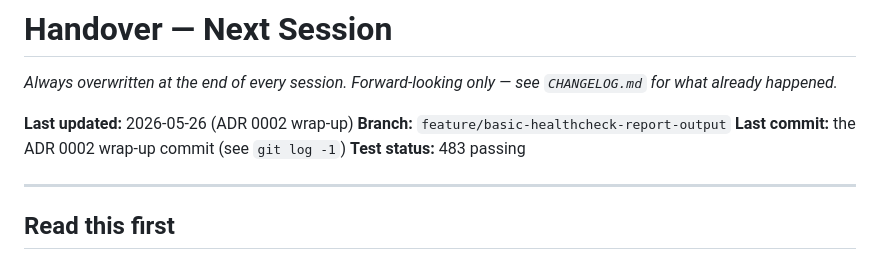
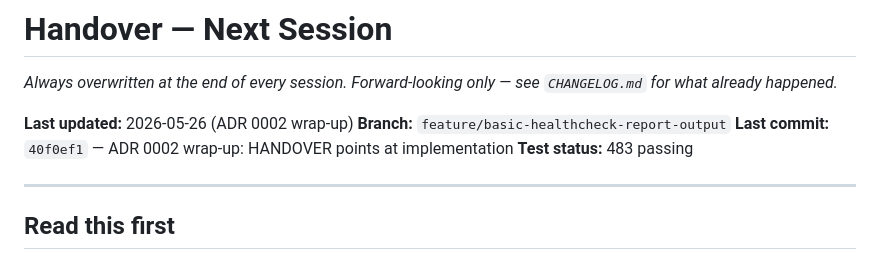
Before and after one commit to mvorstman/cv-healthcheck, a Markdown page: HANDOVER.md, the part around the change. Rendered like a GitHub page.

Commit message:
Set HANDOVER.md last-commit pointer to 40f0ef1
Co-Authored-By: Claude Sonnet 4.6 <noreply@anthropic.com>

```diff
--- a/HANDOVER.md
+++ b/HANDOVER.md
@@ -4,7 +4,7 @@
 
 **Last updated:** 2026-05-26 (ADR 0002 wrap-up)
 **Branch:** `feature/basic-healthcheck-report-output`
-**Last commit:** the ADR 0002 wrap-up commit (see `git log -1`)
+**Last commit:** `40f0ef1` — ADR 0002 wrap-up: HANDOVER points at implementation
 **Test status:** 483 passing
 
 ---
```
